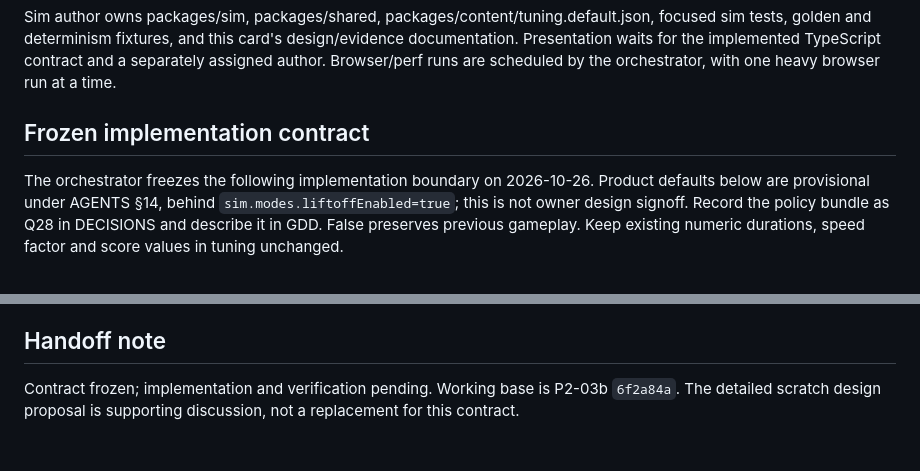
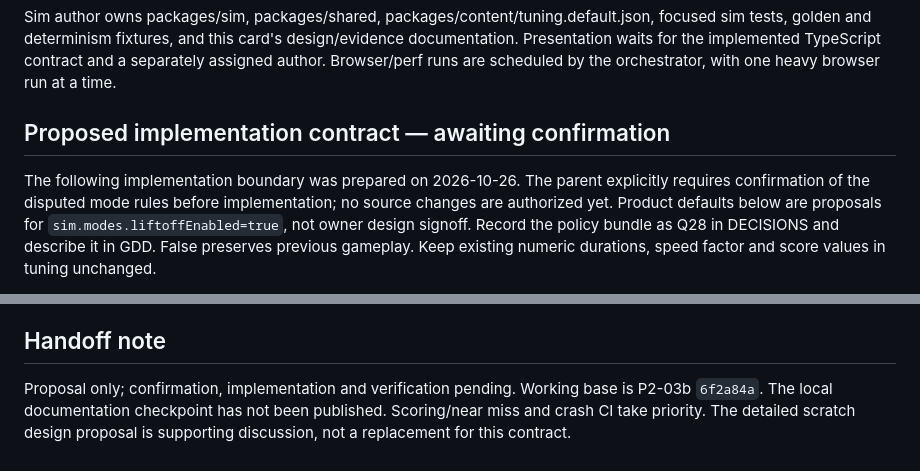
Before and after one commit to Max-Sundstrom/iskendy_game, a Markdown page: docs/tasks/P2-04a.md, 2 parts joined by grey strips. Drawn GitHub-style.

Commit message:
docs: hold LIFTOFF proposal for confirmation

```diff
--- a/docs/tasks/P2-04a.md
+++ b/docs/tasks/P2-04a.md
@@ -15,10 +15,11 @@ golden and determinism fixtures, and this card's design/evidence documentation.
 the implemented TypeScript contract and a separately assigned author. Browser/perf runs are scheduled
 by the orchestrator, with one heavy browser run at a time.
 
-## Frozen implementation contract
+## Proposed implementation contract — awaiting confirmation
 
-The orchestrator freezes the following implementation boundary on 2026-10-26. Product defaults below
-are provisional under AGENTS §14, behind `sim.modes.liftoffEnabled=true`; this is not owner design signoff.
+The following implementation boundary was prepared on 2026-10-26. The parent explicitly requires
+confirmation of the disputed mode rules before implementation; no source changes are authorized yet.
+Product defaults below are proposals for `sim.modes.liftoffEnabled=true`, not owner design signoff.
 Record the policy bundle as Q28 in DECISIONS and describe it in GDD. False preserves previous gameplay.
 Keep existing numeric durations, speed factor and score values in tuning unchanged.
 
@@ -78,5 +79,6 @@ Keep existing numeric durations, speed factor and score values in tuning unchang
 
 ## Handoff note
 
-Contract frozen; implementation and verification pending. Working base is P2-03b `6f2a84a`.
+Proposal only; confirmation, implementation and verification pending. Working base is P2-03b `6f2a84a`.
+The local documentation checkpoint has not been published. Scoring/near miss and crash CI take priority.
 The detailed scratch design proposal is supporting discussion, not a replacement for this contract.
```
